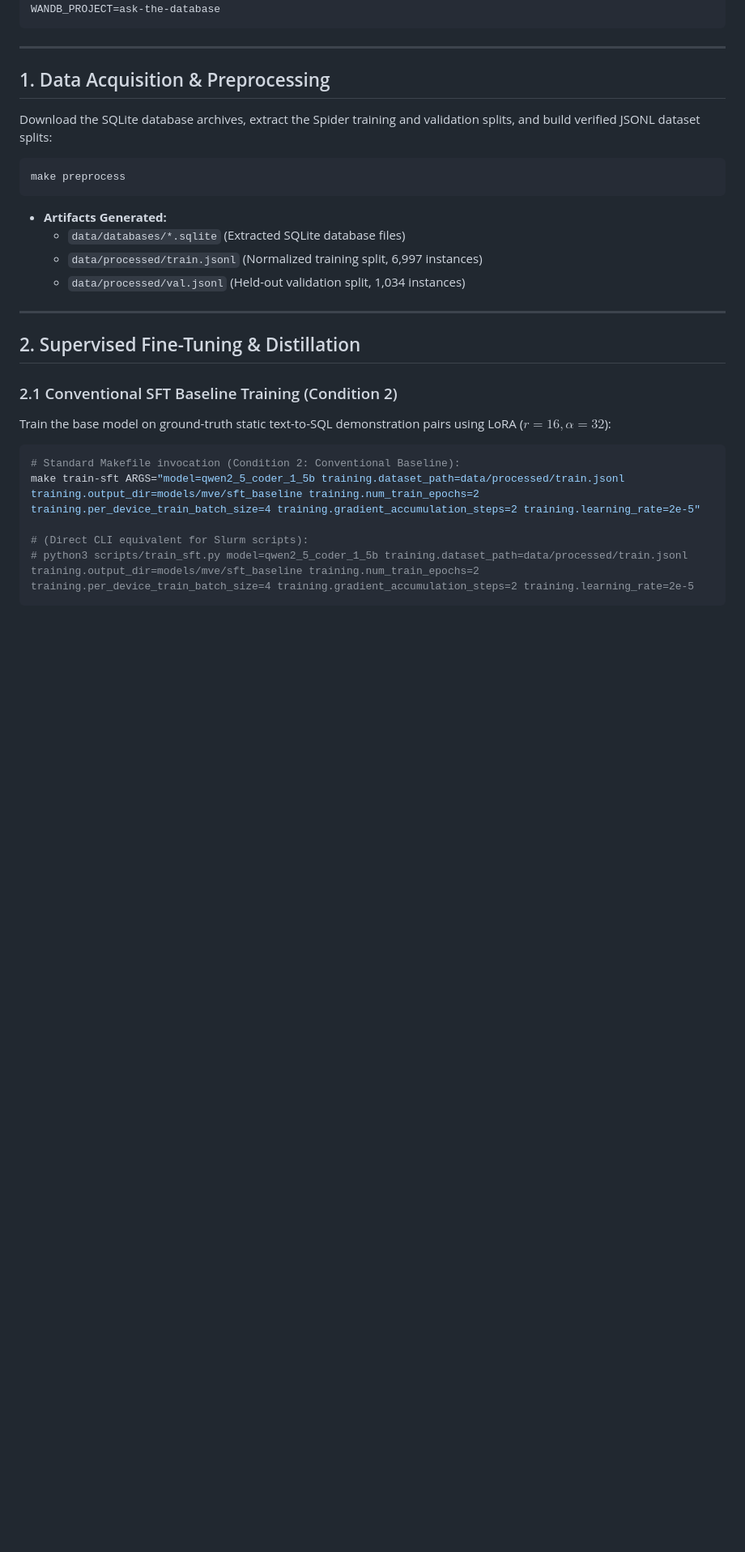
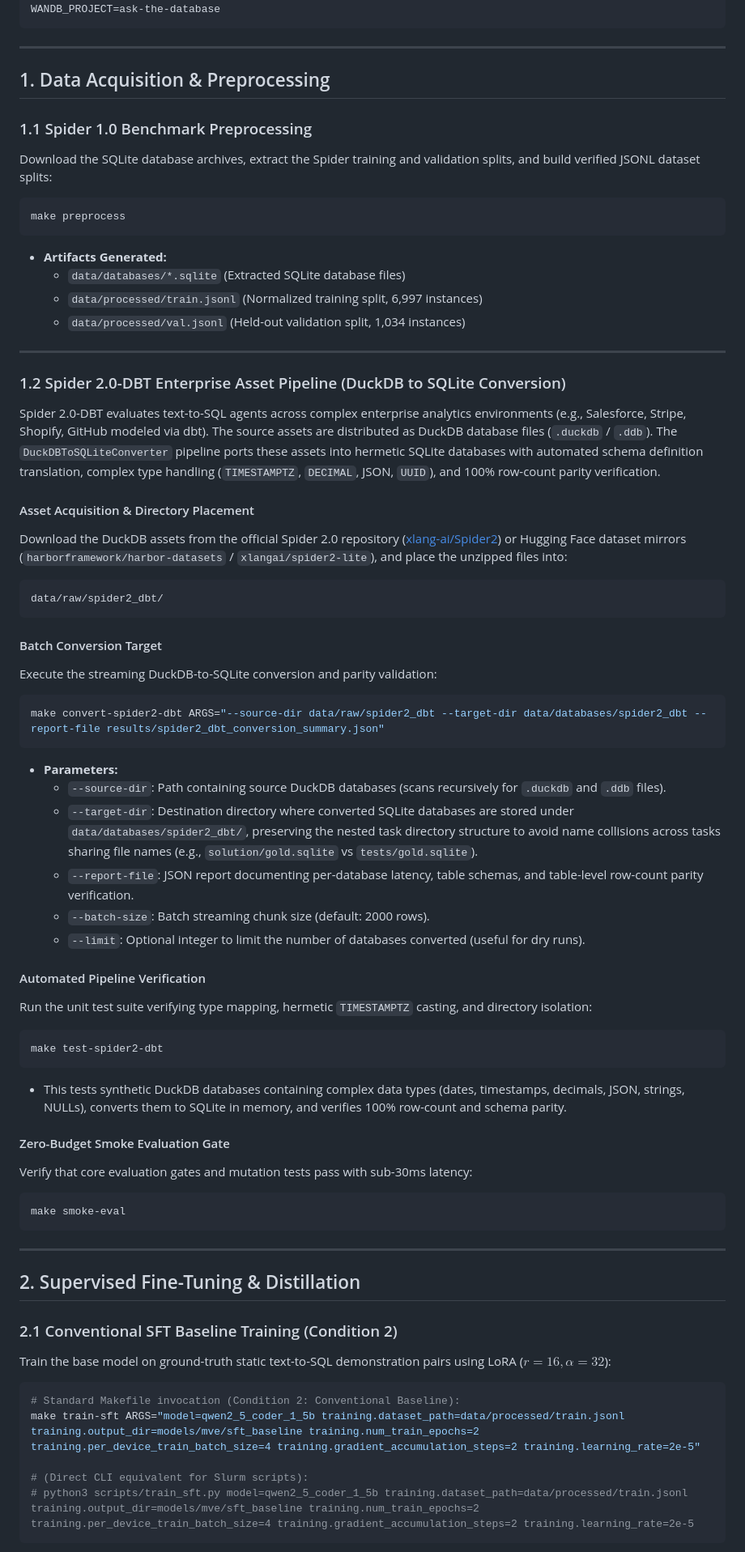
Before and after one commit to chrisjcc/ask-the-database, a Markdown page: docs/pipeline_execution_guide.md, the part around the change. Shown at 81% size. GitHub-like rendering; blank space fills up the shorter version.

Commit message:
docs(pipeline): document Spider 2.0-DBT conversion and validation workflow (#86)

````diff
--- a/docs/pipeline_execution_guide.md
+++ b/docs/pipeline_execution_guide.md
@@ -95,6 +95,8 @@ WANDB_PROJECT=ask-the-database
 
 ## 1. Data Acquisition & Preprocessing
 
+### 1.1 Spider 1.0 Benchmark Preprocessing
+
 Download the SQLite database archives, extract the Spider training and validation splits, and build verified JSONL dataset splits:
 
 ```bash
@@ -104,6 +106,43 @@ make preprocess
   - `data/databases/*.sqlite` (Extracted SQLite database files)
   - `data/processed/train.jsonl` (Normalized training split, 6,997 instances)
   - `data/processed/val.jsonl` (Held-out validation split, 1,034 instances)
+
+---
+
+### 1.2 Spider 2.0-DBT Enterprise Asset Pipeline (DuckDB to SQLite Conversion)
+
+Spider 2.0-DBT evaluates text-to-SQL agents across complex enterprise analytics environments (e.g., Salesforce, Stripe, Shopify, GitHub modeled via dbt). The source assets are distributed as DuckDB database files (`.duckdb` / `.ddb`). The `DuckDBToSQLiteConverter` pipeline ports these assets into hermetic SQLite databases with automated schema definition translation, complex type handling (`TIMESTAMPTZ`, `DECIMAL`, JSON, `UUID`), and 100% row-count parity verification.
+
+#### Asset Acquisition & Directory Placement
+Download the DuckDB assets from the official Spider 2.0 repository ([xlang-ai/Spider2](https://github.com/xlang-ai/Spider2)) or Hugging Face dataset mirrors (`harborframework/harbor-datasets` / `xlangai/spider2-lite`), and place the unzipped files into:
+```
+data/raw/spider2_dbt/
+```
+
+#### Batch Conversion Target
+Execute the streaming DuckDB-to-SQLite conversion and parity validation:
+```bash
+make convert-spider2-dbt ARGS="--source-dir data/raw/spider2_dbt --target-dir data/databases/spider2_dbt --report-file results/spider2_dbt_conversion_summary.json"
+```
+* **Parameters:**
+  - `--source-dir`: Path containing source DuckDB databases (scans recursively for `.duckdb` and `.ddb` files).
+  - `--target-dir`: Destination directory where converted SQLite databases are stored under `data/databases/spider2_dbt/`, preserving the nested task directory structure to avoid name collisions across tasks sharing file names (e.g., `solution/gold.sqlite` vs `tests/gold.sqlite`).
+  - `--report-file`: JSON report documenting per-database latency, table schemas, and table-level row-count parity verification.
+  - `--batch-size`: Batch streaming chunk size (default: 2000 rows).
+  - `--limit`: Optional integer to limit the number of databases converted (useful for dry runs).
+
+#### Automated Pipeline Verification
+Run the unit test suite verifying type mapping, hermetic `TIMESTAMPTZ` casting, and directory isolation:
+```bash
+make test-spider2-dbt
+```
+* This tests synthetic DuckDB databases containing complex data types (dates, timestamps, decimals, JSON, strings, NULLs), converts them to SQLite in memory, and verifies 100% row-count and schema parity.
+
+#### Zero-Budget Smoke Evaluation Gate
+Verify that core evaluation gates and mutation tests pass with sub-30ms latency:
+```bash
+make smoke-eval
+```
 
 ---
 
````
